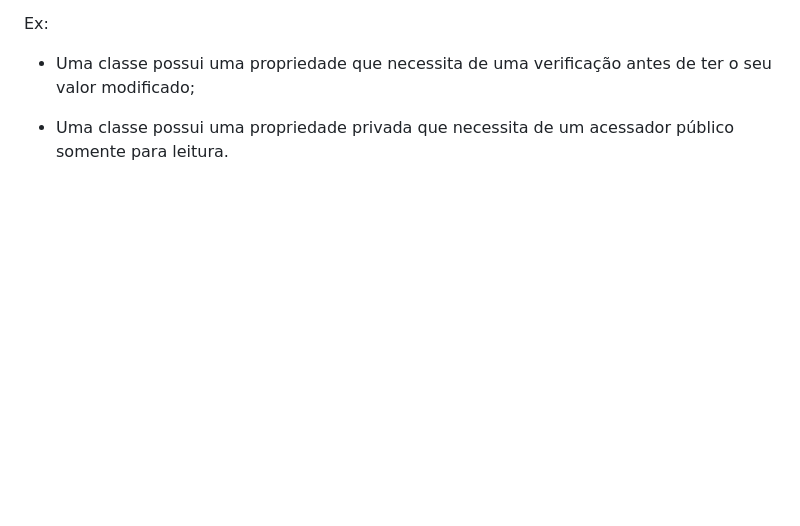
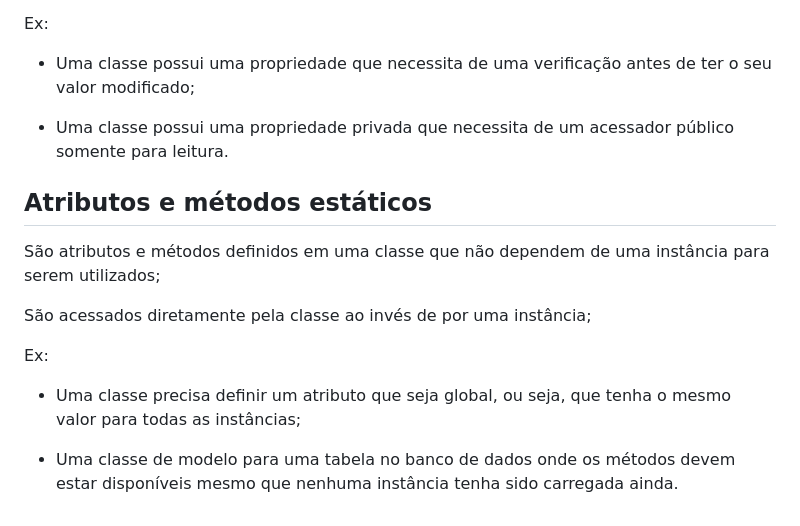
Before and after one commit to carlosismaelad/js_poo, a Markdown page: README.md, the part around the change. GitHub-like rendering; blank space fills up the shorter version.

Commit message:
Adição da sessão sobre atributos e métodos estáticos

```diff
--- a/README.md
+++ b/README.md
@@ -114,3 +114,18 @@ Ex:
 - Uma classe possui uma propriedade que necessita de uma verificação antes de ter o seu valor modificado;
 
 - Uma classe possui uma propriedade privada que necessita de um acessador público somente para leitura.
+
+
+## Atributos e métodos estáticos
+
+São atributos e métodos definidos em uma classe que não dependem de uma instância para serem utilizados;
+
+São acessados diretamente pela classe ao invés de por uma instância;
+
+Ex:
+
+- Uma classe precisa definir um atributo que seja global, ou seja, que tenha o mesmo
+valor para todas  as instâncias;
+
+- Uma classe de modelo para uma tabela no banco de dados onde os métodos devem estar
+disponíveis mesmo que nenhuma instância tenha sido carregada ainda.
```
